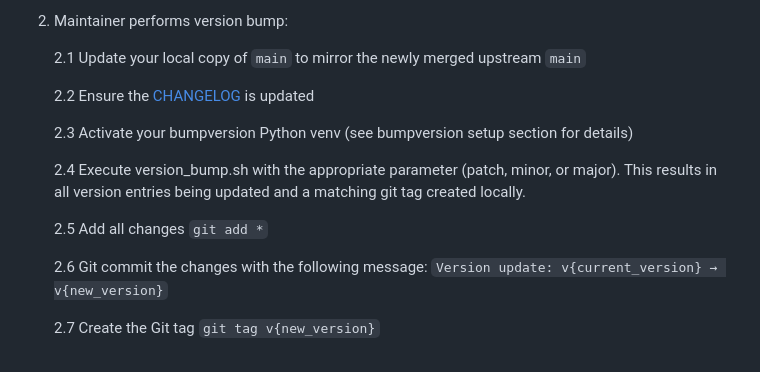
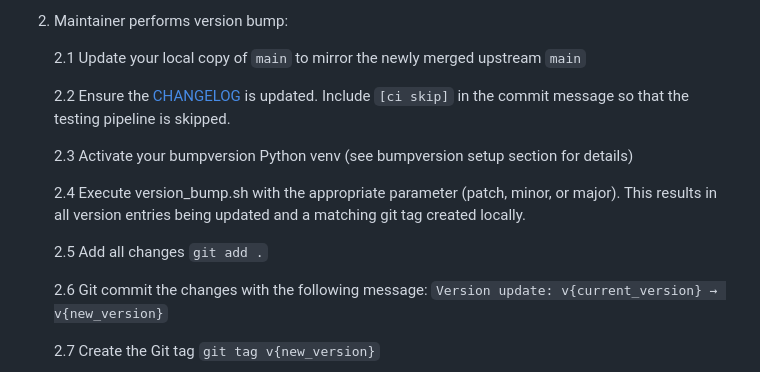
Before and after one commit to kyanha/veilid, a Markdown page: RELEASING.md, the part around the change. Rendered like a GitHub page.

Commit message:
Added instructions for, and simultaneously testing, [ci skip]

```diff
--- a/RELEASING.md
+++ b/RELEASING.md
@@ -20,13 +20,13 @@ Releases happen via a CI/CD pipeline. The release process flows as follows:
 
     2.1 Update your local copy of `main` to mirror the newly merged upstream `main`
 
-    2.2 Ensure the [CHANGELOG](./CHANGELOG.md) is updated
+    2.2 Ensure the [CHANGELOG](./CHANGELOG.md) is updated. Include `[ci skip]` in the commit message so that the testing pipeline is skipped.
 
     2.3 Activate your bumpversion Python venv (see bumpversion setup section for details)
 
     2.4 Execute version_bump.sh with the appropriate parameter (patch, minor, or major). This results in all version entries being updated and a matching git tag created locally.
 
-    2.5 Add all changes `git add *`
+    2.5 Add all changes `git add .`
 
     2.6 Git commit the changes with the following message: `Version update: v{current_version} → v{new_version}`
 
```
